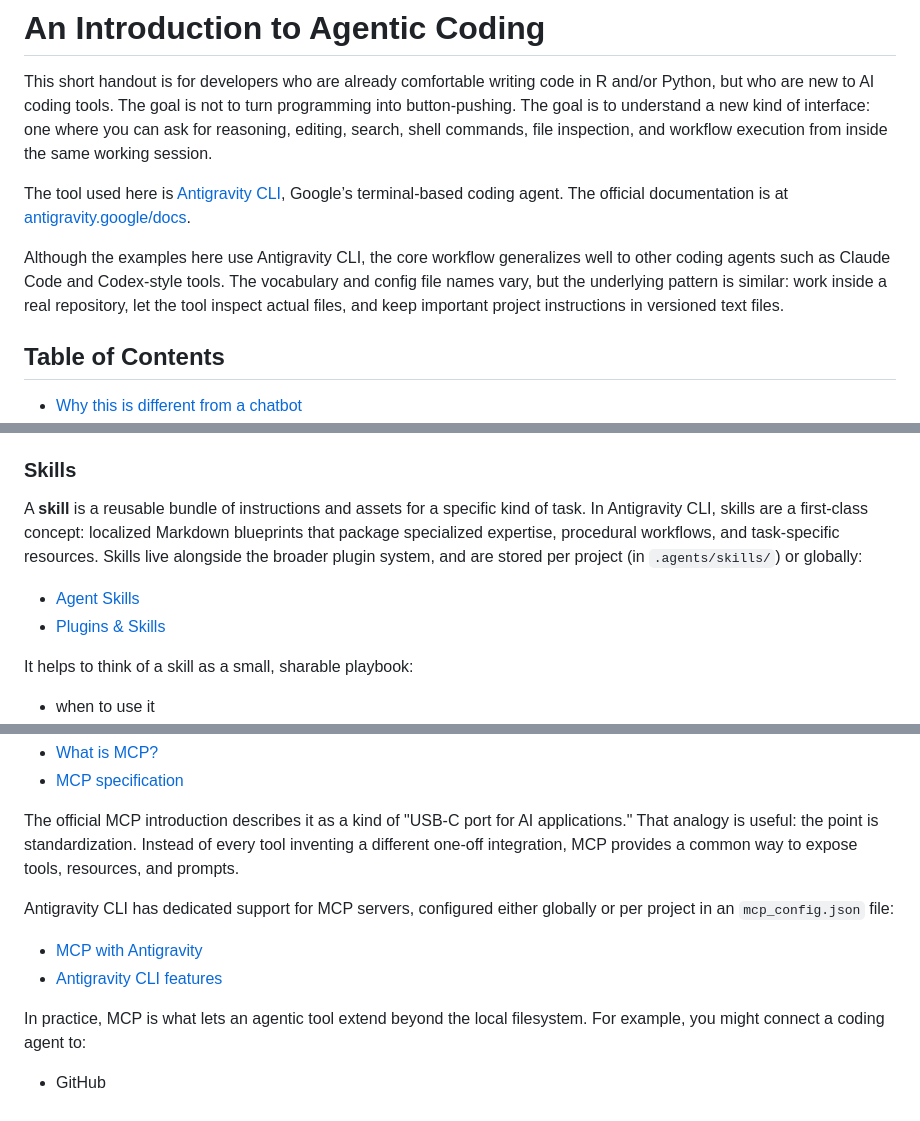
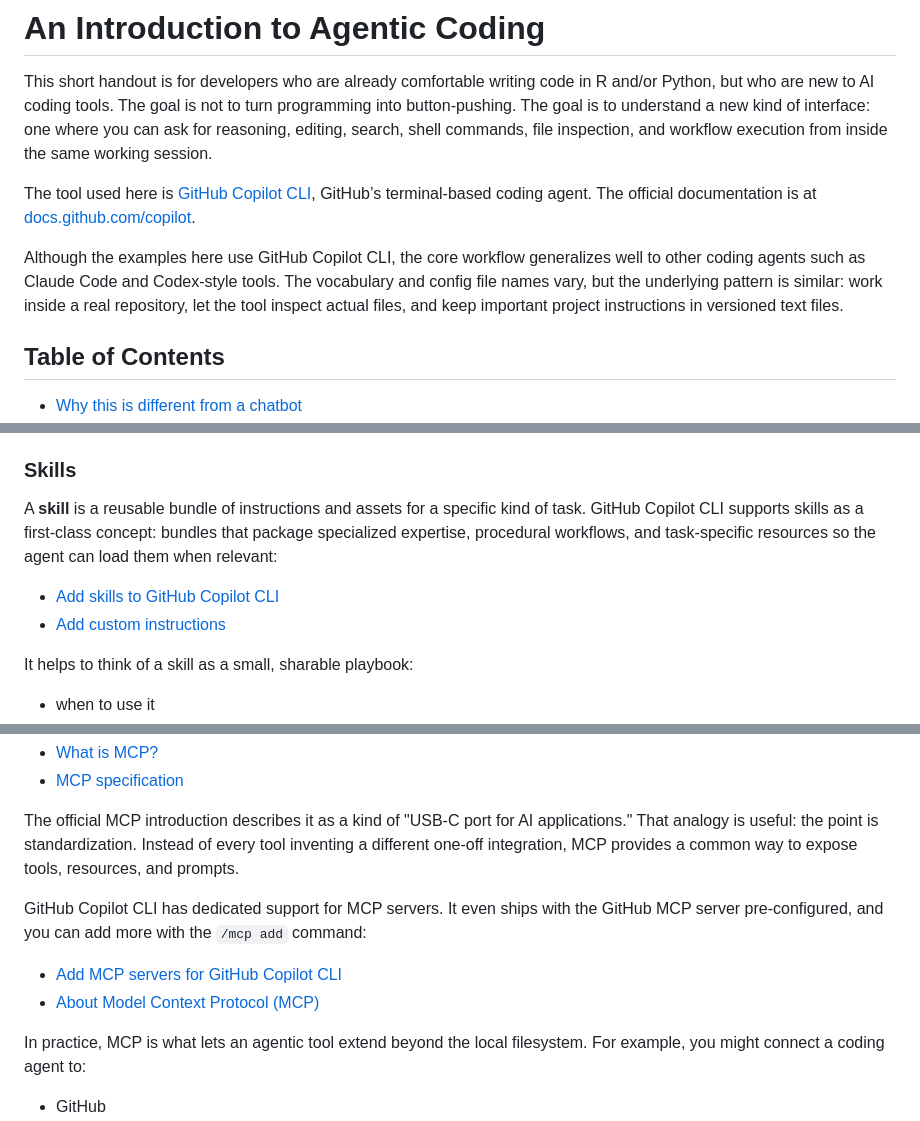
Before and after one commit to seandavi/agentic-coding-intro, a Markdown page: README.md, 3 parts joined by grey strips. Rendered like a GitHub page.

```diff
--- a/README.md
+++ b/README.md
@@ -2,9 +2,9 @@
 
 This short handout is for developers who are already comfortable writing code in R and/or Python, but who are new to AI coding tools. The goal is not to turn programming into button-pushing. The goal is to understand a new kind of interface: one where you can ask for reasoning, editing, search, shell commands, file inspection, and workflow execution from inside the same working session.
 
-The tool used here is [Antigravity CLI](https://github.com/google-antigravity/antigravity-cli), Google’s terminal-based coding agent. The official documentation is at [antigravity.google/docs](https://antigravity.google/docs/cli-overview).
+The tool used here is [GitHub Copilot CLI](https://github.com/github/copilot-cli), GitHub’s terminal-based coding agent. The official documentation is at [docs.github.com/copilot](https://docs.github.com/en/copilot/concepts/agents/about-copilot-cli).
 
-Although the examples here use Antigravity CLI, the core workflow generalizes well to other coding agents such as Claude Code and Codex-style tools. The vocabulary and config file names vary, but the underlying pattern is similar: work inside a real repository, let the tool inspect actual files, and keep important project instructions in versioned text files.
+Although the examples here use GitHub Copilot CLI, the core workflow generalizes well to other coding agents such as Claude Code and Codex-style tools. The vocabulary and config file names vary, but the underlying pattern is similar: work inside a real repository, let the tool inspect actual files, and keep important project instructions in versioned text files.
 
 ## Table of Contents
 
@@ -195,10 +195,10 @@ This is why agentic systems are so useful for real coding work. The model does n
 
 ### Skills
 
-A **skill** is a reusable bundle of instructions and assets for a specific kind of task. In Antigravity CLI, skills are a first-class concept: localized Markdown blueprints that package specialized expertise, procedural workflows, and task-specific resources. Skills live alongside the broader plugin system, and are stored per project (in `.agents/skills/`) or globally:
+A **skill** is a reusable bundle of instructions and assets for a specific kind of task. GitHub Copilot CLI supports skills as a first-class concept: bundles that package specialized expertise, procedural workflows, and task-specific resources so the agent can load them when relevant:
 
-- [Agent Skills](https://antigravity.google/docs/skills)
-- [Plugins & Skills](https://antigravity.google/docs/cli-plugins)
+- [Add skills to GitHub Copilot CLI](https://docs.github.com/en/copilot/how-tos/copilot-cli/customize-copilot/add-skills)
+- [Add custom instructions](https://docs.github.com/en/copilot/how-tos/copilot-cli/add-custom-instructions)
 
 It helps to think of a skill as a small, sharable playbook:
 
@@ -224,10 +224,10 @@ Other tools use different names for roughly the same idea. Claude Code tends to
 
 The official MCP introduction describes it as a kind of "USB-C port for AI applications." That analogy is useful: the point is standardization. Instead of every tool inventing a different one-off integration, MCP provides a common way to expose tools, resources, and prompts.
 
-Antigravity CLI has dedicated support for MCP servers, configured either globally or per project in an `mcp_config.json` file:
+GitHub Copilot CLI has dedicated support for MCP servers. It even ships with the GitHub MCP server pre-configured, and you can add more with the `/mcp add` command:
 
-- [MCP with Antigravity](https://antigravity.google/docs/mcp)
-- [Antigravity CLI features](https://antigravity.google/docs/cli-features)
+- [Add MCP servers for GitHub Copilot CLI](https://docs.github.com/en/copilot/how-tos/copilot-cli/customize-copilot/add-mcp-servers)
+- [About Model Context Protocol (MCP)](https://docs.github.com/en/copilot/concepts/context/mcp)
 
 In practice, MCP is what lets an agentic tool extend beyond the local filesystem. For example, you might connect a coding agent to:
 
```
Also changed, not shown: other parts of README.md (+64 -50 lines).
